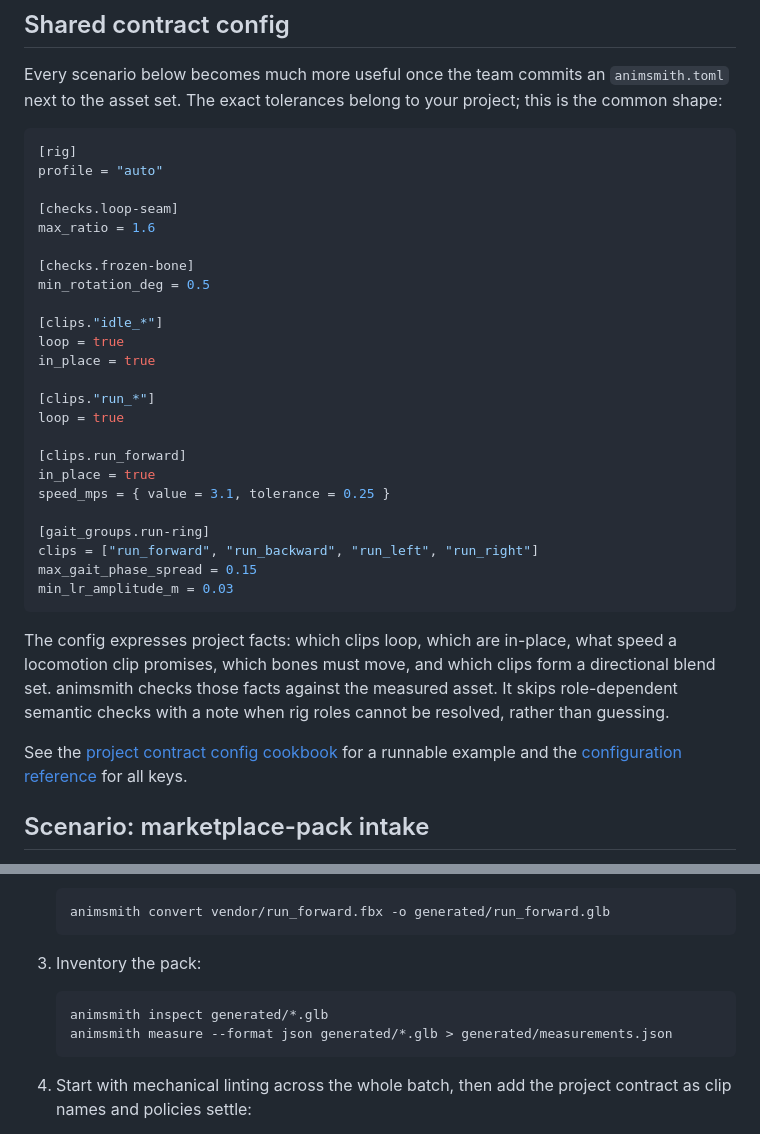
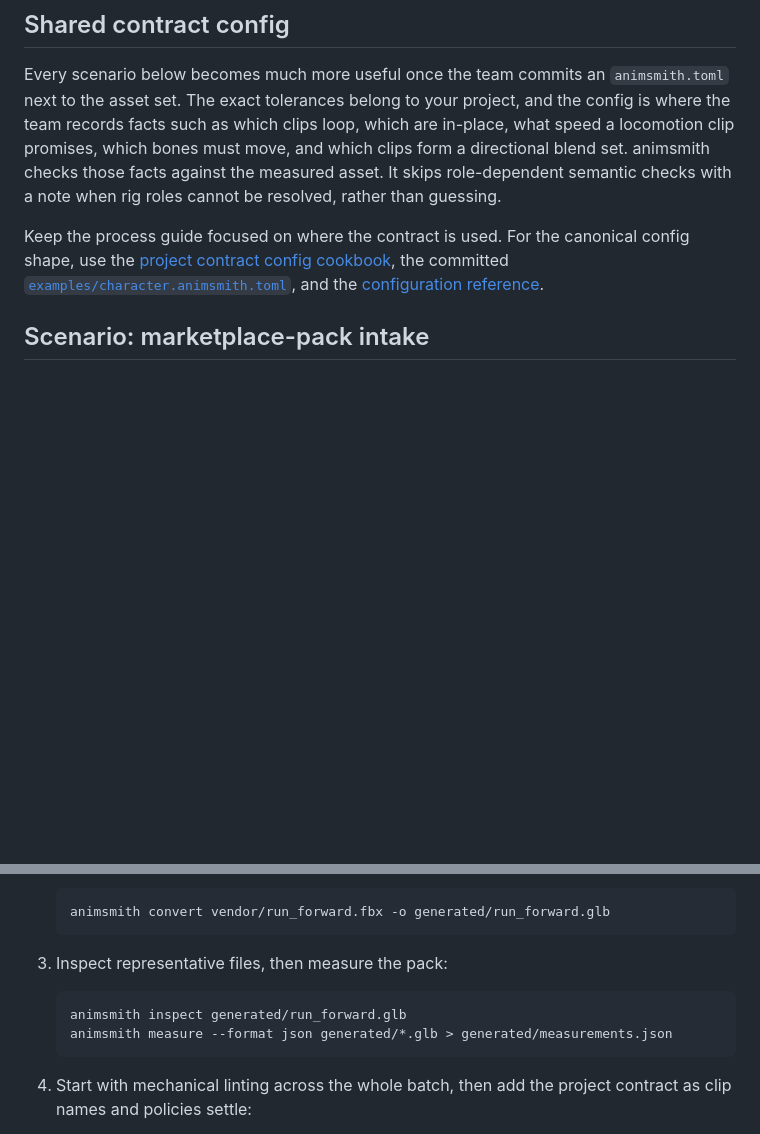
Before and after one commit to mmannerm/animsmith, a Markdown page: docs/pipeline-scenarios.md, 2 parts joined by grey strips. GitHub-like rendering; blank space fills up the shorter version.

Commit message:
docs: refine pipeline guide examples
Co-authored-by: Codex <codex@openai.com>

````diff
--- a/docs/pipeline-scenarios.md
+++ b/docs/pipeline-scenarios.md
@@ -48,45 +48,19 @@ numbers, `lint` for the declared contract, `fix` for safe repairs,
 
 Every scenario below becomes much more useful once the team commits an
 `animsmith.toml` next to the asset set. The exact tolerances belong to
-your project; this is the common shape:
+your project, and the config is where the team records facts such as
+which clips loop, which are in-place, what speed a locomotion clip
+promises, which bones must move, and which clips form a directional
+blend set. animsmith checks those facts against the measured asset. It
+skips role-dependent semantic checks with a note when rig roles cannot
+be resolved, rather than guessing.
 
-```toml
-[rig]
-profile = "auto"
-
-[checks.loop-seam]
-max_ratio = 1.6
-
-[checks.frozen-bone]
-min_rotation_deg = 0.5
-
-[clips."idle_*"]
-loop = true
-in_place = true
-
-[clips."run_*"]
-loop = true
-
-[clips.run_forward]
-in_place = true
-speed_mps = { value = 3.1, tolerance = 0.25 }
-
-[gait_groups.run-ring]
-clips = ["run_forward", "run_backward", "run_left", "run_right"]
-max_gait_phase_spread = 0.15
-min_lr_amplitude_m = 0.03
-```
-
-The config expresses project facts: which clips loop, which are
-in-place, what speed a locomotion clip promises, which bones must move,
-and which clips form a directional blend set. animsmith checks those
-facts against the measured asset. It skips role-dependent semantic checks
-with a note when rig roles cannot be resolved, rather than guessing.
-
-See the
-[project contract config cookbook](../examples/README.md#4-a-project-contract-config)
-for a runnable example and the
-[configuration reference](../README.md#configuration) for all keys.
+Keep the process guide focused on where the contract is used. For the
+canonical config shape, use the
+[project contract config cookbook](../examples/README.md#4-a-project-contract-config),
+the committed
+[`examples/character.animsmith.toml`](../examples/character.animsmith.toml),
+and the [configuration reference](../README.md#configuration).
 
 ## Scenario: marketplace-pack intake
 
@@ -106,10 +80,10 @@ Recommended flow:
    animsmith convert vendor/run_forward.fbx -o generated/run_forward.glb
    ```
 
-3. Inventory the pack:
+3. Inspect representative files, then measure the pack:
 
    ```console
-   animsmith inspect generated/*.glb
+   animsmith inspect generated/run_forward.glb
    animsmith measure --format json generated/*.glb > generated/measurements.json
    ```
 
````
